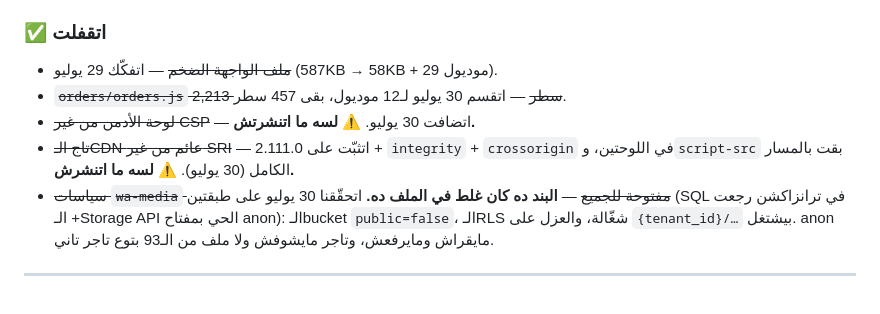
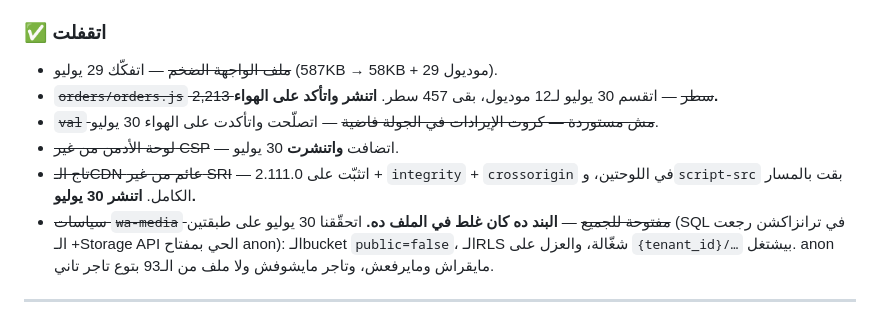
Before and after one commit to shekoafandyceo-cloud/SAHL, a Markdown page: CLAUDE.md, the part around the change. Rendered like a GitHub page.

Commit message:
CLAUDE.md: اللوحتين اتنشروا وإصلاح val اتأكد على الهواء

```diff
--- a/CLAUDE.md
+++ b/CLAUDE.md
@@ -243,9 +243,10 @@ bash check.sh
 
 ### ✅ اتقفلت
 - ~~ملف الواجهة الضخم~~ — اتفكّك 29 يوليو (587KB → 58KB + 29 موديول).
-- ~~`orders/orders.js` 2,213 سطر~~ — اتقسم 30 يوليو لـ12 موديول، بقى 457 سطر.
-- ~~لوحة الأدمن من غير CSP~~ — اتضافت 30 يوليو. **⚠️ لسه ما اتنشرتش.**
-- ~~تاج الـCDN عائم من غير SRI~~ — اتثبّت على 2.111.0 + `integrity` + `crossorigin` في اللوحتين، و`script-src` بقت بالمسار الكامل (30 يوليو). **⚠️ لسه ما اتنشرش.**
+- ~~`orders/orders.js` 2,213 سطر~~ — اتقسم 30 يوليو لـ12 موديول، بقى 457 سطر. **اتنشر واتأكد على الهواء.**
+- ~~`val` مش مستوردة — كروت الإيرادات في الجولة فاضية~~ — اتصلّحت واتأكدت على الهواء 30 يوليو.
+- ~~لوحة الأدمن من غير CSP~~ — اتضافت **واتنشرت** 30 يوليو.
+- ~~تاج الـCDN عائم من غير SRI~~ — اتثبّت على 2.111.0 + `integrity` + `crossorigin` في اللوحتين، و`script-src` بقت بالمسار الكامل. **اتنشر 30 يوليو.**
 - ~~سياسات `wa-media` مفتوحة للجميع~~ — **البند ده كان غلط في الملف ده.** اتحقّقنا 30 يوليو على طبقتين (SQL في ترانزاكشن رجعت + الـStorage API الحي بمفتاح anon): الـbucket `public=false`، الـRLS شغّالة، والعزل على `{tenant_id}/…` بيشتغل. anon مايقراش ومايرفعش، وتاجر مايشوفش ولا ملف من الـ93 بتوع تاجر تاني.
 
 ---
```
